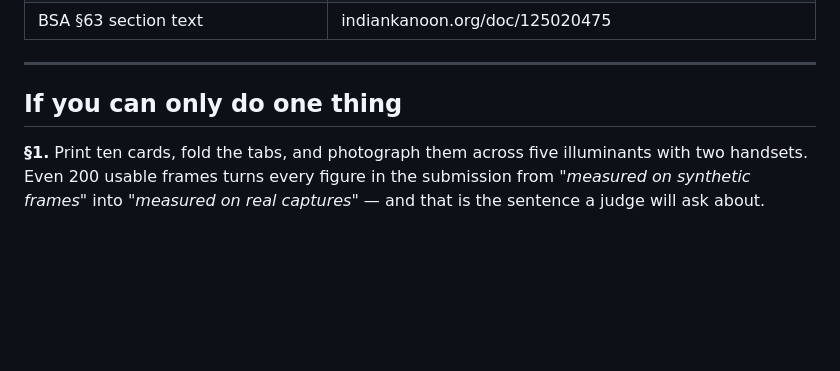
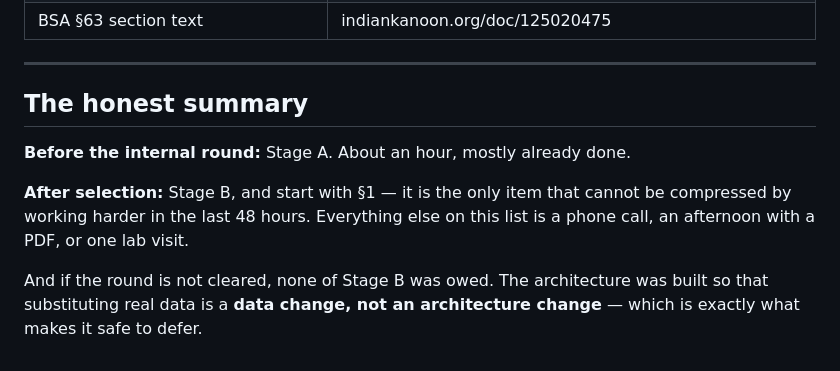
Before and after one commit to Pranav-error/sih-2026-field-drug-testing, a Markdown page: docs/DATA-NEEDED.md, the part around one of its changes. GitHub-like rendering; blank space fills up the shorter version.

```diff
--- a/docs/DATA-NEEDED.md
+++ b/docs/DATA-NEEDED.md
@@ -143,9 +194,14 @@ correct.
 
 ---
 
-## If you can only do one thing
+## The honest summary
 
-**§1.** Print ten cards, fold the tabs, and photograph them across five illuminants
-with two handsets. Even 200 usable frames turns every figure in the submission from
-*"measured on synthetic frames"* into *"measured on real captures"* — and that is
-the sentence a judge will ask about.
+**Before the internal round:** Stage A. About an hour, mostly already done.
+
+**After selection:** Stage B, and start with §1 — it is the only item that cannot
+be compressed by working harder in the last 48 hours. Everything else on this
+list is a phone call, an afternoon with a PDF, or one lab visit.
+
+And if the round is not cleared, none of Stage B was owed. The architecture was
+built so that substituting real data is a **data change, not an architecture
+change** — which is exactly what makes it safe to defer.
```
Also changed, not shown: other parts of docs/DATA-NEEDED.md (+54 -3 lines), README.md (+2 -2 lines).
